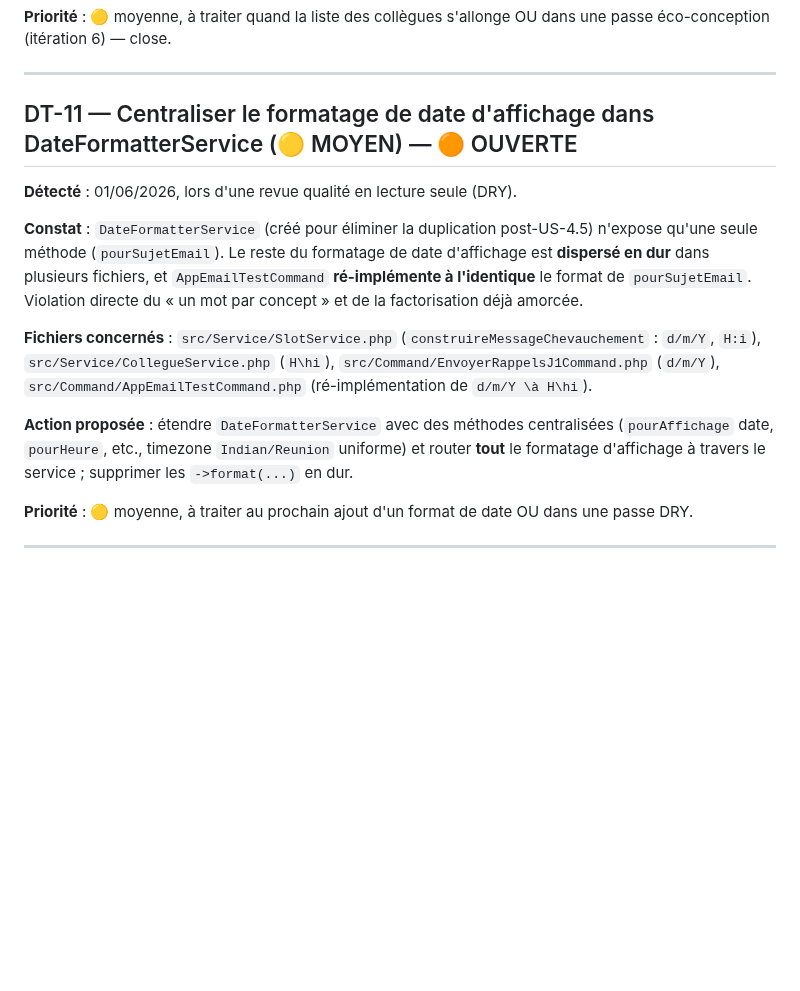
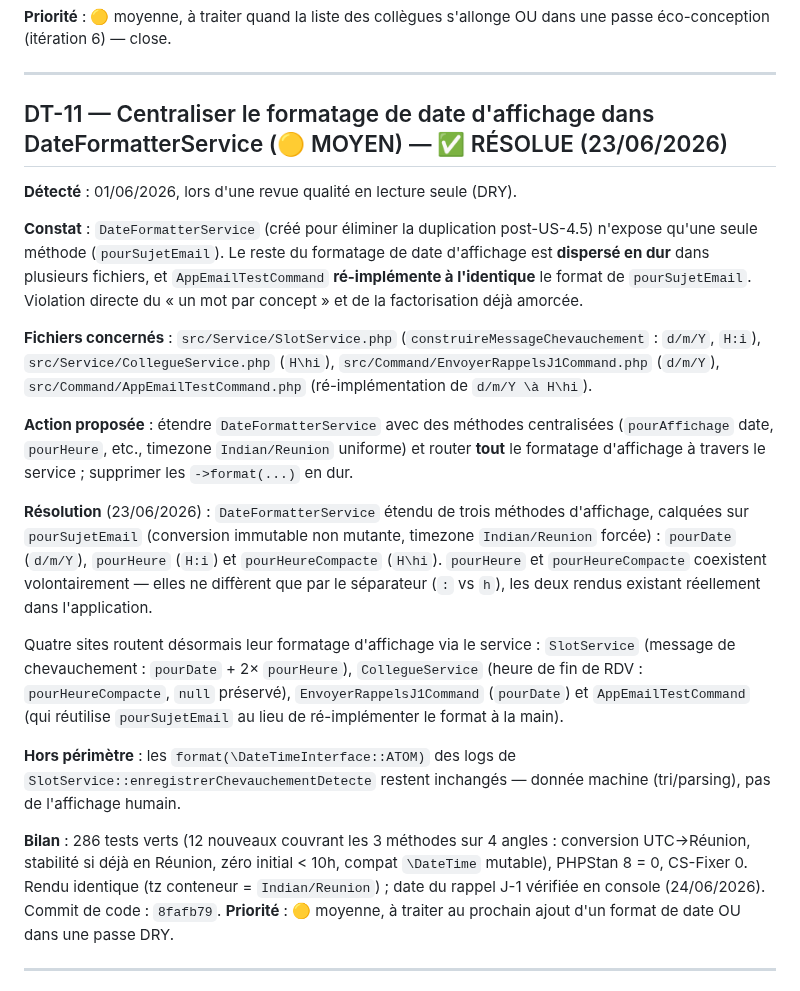
Before and after one commit to sgahovey/creaslot, a Markdown page: docs/dette-technique.md, the part around the change. Drawn GitHub-style; blank space fills up the shorter version.

Commit message:
docs(dette): cloturer DT-11 (formatage de date centralise)
DT-11 passe en RESOLUE (23/06/2026) : ajout du bloc Resolution (3 methodes pourDate/pourHeure/pourHeureCompacte, 4 sites routes, format(ATOM) preserves, 286 tests, commit 8fafb79).

```diff
--- a/docs/dette-technique.md
+++ b/docs/dette-technique.md
@@ -335,7 +335,7 @@ Le sujet reste construit côté PHP (`NotificationService`) : le layout ne porte
 
 ---
 
-## DT-11 — Centraliser le formatage de date d'affichage dans DateFormatterService (🟡 MOYEN) — 🟠 OUVERTE
+## DT-11 — Centraliser le formatage de date d'affichage dans DateFormatterService (🟡 MOYEN) — ✅ RÉSOLUE (23/06/2026)
 
 **Détecté** : 01/06/2026, lors d'une revue qualité en lecture seule (DRY).
 
@@ -345,6 +345,13 @@ Le sujet reste construit côté PHP (`NotificationService`) : le layout ne porte
 
 **Action proposée** : étendre `DateFormatterService` avec des méthodes centralisées (`pourAffichage` date, `pourHeure`, etc., timezone `Indian/Reunion` uniforme) et router **tout** le formatage d'affichage à travers le service ; supprimer les `->format(...)` en dur.
 
+**Résolution** (23/06/2026) : `DateFormatterService` étendu de trois méthodes d'affichage, calquées sur `pourSujetEmail` (conversion immutable non mutante, timezone `Indian/Reunion` forcée) : `pourDate` (`d/m/Y`), `pourHeure` (`H:i`) et `pourHeureCompacte` (`H\hi`). `pourHeure` et `pourHeureCompacte` coexistent volontairement — elles ne diffèrent que par le séparateur (`:` vs `h`), les deux rendus existant réellement dans l'application.
+
+Quatre sites routent désormais leur formatage d'affichage via le service : `SlotService` (message de chevauchement : `pourDate` + 2× `pourHeure`), `CollegueService` (heure de fin de RDV : `pourHeureCompacte`, `null` préservé), `EnvoyerRappelsJ1Command` (`pourDate`) et `AppEmailTestCommand` (qui réutilise `pourSujetEmail` au lieu de ré-implémenter le format à la main).
+
+**Hors périmètre** : les `format(\DateTimeInterface::ATOM)` des logs de `SlotService::enregistrerChevauchementDetecte` restent inchangés — donnée machine (tri/parsing), pas de l'affichage humain.
+
+**Bilan** : 286 tests verts (12 nouveaux couvrant les 3 méthodes sur 4 angles : conversion UTC→Réunion, stabilité si déjà en Réunion, zéro initial < 10h, compat `\DateTime` mutable), PHPStan 8 = 0, CS-Fixer 0. Rendu identique (tz conteneur = `Indian/Reunion`) ; date du rappel J-1 vérifiée en console (24/06/2026). Commit de code : `8fafb79`.
 **Priorité** : 🟡 moyenne, à traiter au prochain ajout d'un format de date OU dans une passe DRY.
 
 ---
```
